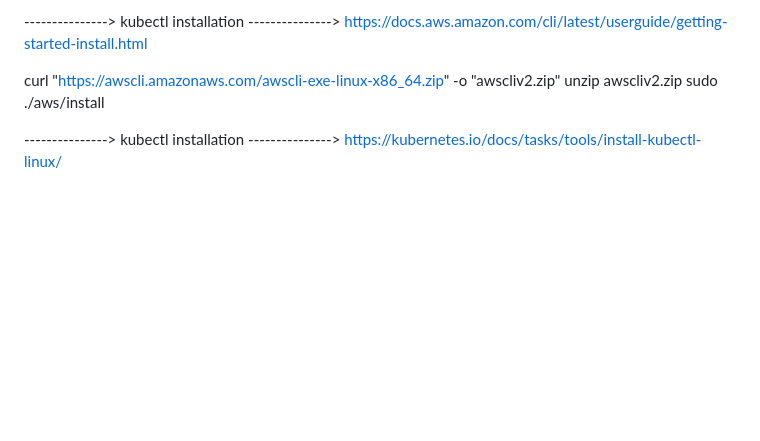
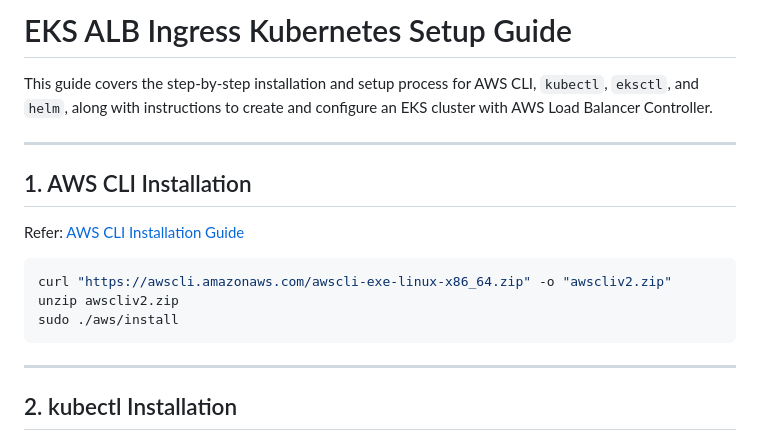
Before and after one commit to harishnshetty/eks-alb-ingress-k8s, a Markdown page: README.md, the part around the change printed below. Drawn GitHub-style; blank space fills up the shorter version.

````diff
--- a/README.md
+++ b/README.md
@@ -1,14 +1,20 @@
---------------->
-kubectl installation
---------------->   			https://docs.aws.amazon.com/cli/latest/userguide/getting-started-install.html
+# EKS ALB Ingress Kubernetes Setup Guide
 
+This guide covers the step-by-step installation and setup process for AWS CLI, `kubectl`, `eksctl`, and `helm`, along with instructions to create and configure an EKS cluster with AWS Load Balancer Controller.
 
+---
+
+## 1. AWS CLI Installation
+
+Refer: [AWS CLI Installation Guide](https://docs.aws.amazon.com/cli/latest/userguide/getting-started-install.html)
+
+```bash
 curl "https://awscli.amazonaws.com/awscli-exe-linux-x86_64.zip" -o "awscliv2.zip"
 unzip awscliv2.zip
 sudo ./aws/install
+```
 
+---
 
---------------->
-kubectl installation
---------------->   			https://kubernetes.io/docs/tasks/tools/install-kubectl-linux/
+## 2. kubectl Installation
 
````
Also changed, not shown: other parts of README.md (+71 -33 lines).
